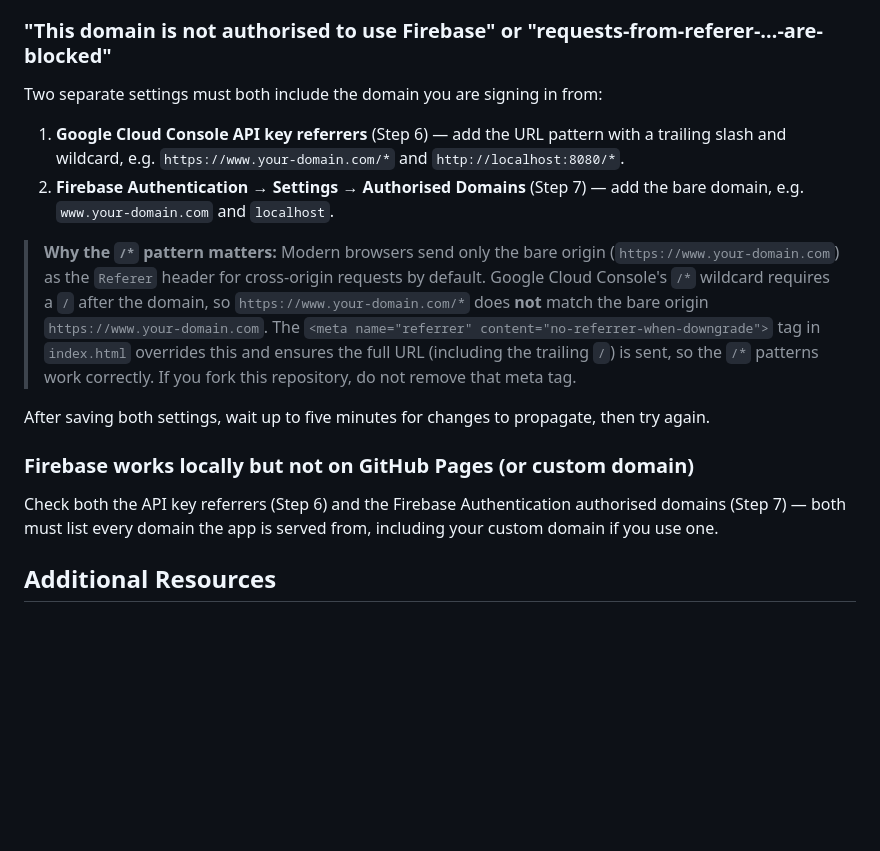
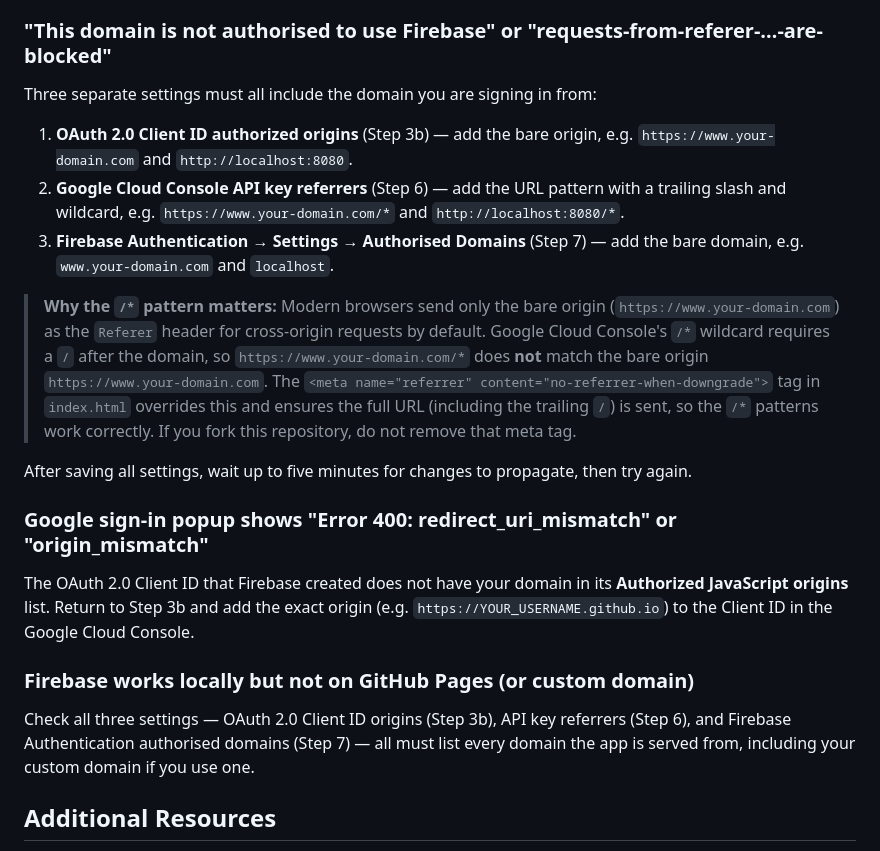
Before and after one commit to AvinZarlez/PenThePet, a Markdown page: docs/CLOUD_SYNC_SETUP.md, the part around one of its changes. Rendered like a GitHub page; blank space fills up the shorter version.

```diff
--- a/docs/CLOUD_SYNC_SETUP.md
+++ b/docs/CLOUD_SYNC_SETUP.md
@@ -339,12 +380,14 @@ database.
 
 ### "This domain is not authorised to use Firebase" or "requests-from-referer-…-are-blocked"
 
-Two separate settings must both include the domain you are signing in from:
+Three separate settings must all include the domain you are signing in from:
 
-1. **Google Cloud Console API key referrers** (Step 6) — add the URL pattern
+1. **OAuth 2.0 Client ID authorized origins** (Step 3b) — add the bare
+   origin, e.g. `https://www.your-domain.com` and `http://localhost:8080`.
+2. **Google Cloud Console API key referrers** (Step 6) — add the URL pattern
    with a trailing slash and wildcard, e.g. `https://www.your-domain.com/*`
    and `http://localhost:8080/*`.
-2. **Firebase Authentication → Settings → Authorised Domains** (Step 7) —
+3. **Firebase Authentication → Settings → Authorised Domains** (Step 7) —
    add the bare domain, e.g. `www.your-domain.com` and `localhost`.
 
 > **Why the `/*` pattern matters:** Modern browsers send only the bare
@@ -357,14 +400,22 @@ Two separate settings must both include the domain you are signing in from:
 > trailing `/`) is sent, so the `/*` patterns work correctly. If you fork
 > this repository, do not remove that meta tag.
 
-After saving both settings, wait up to five minutes for changes to
+After saving all settings, wait up to five minutes for changes to
 propagate, then try again.
+
+### Google sign-in popup shows "Error 400: redirect_uri_mismatch" or "origin_mismatch"
+
+The OAuth 2.0 Client ID that Firebase created does not have your domain in
+its **Authorized JavaScript origins** list. Return to Step 3b and add the
+exact origin (e.g. `https://YOUR_USERNAME.github.io`) to the Client ID in
+the Google Cloud Console.
 
 ### Firebase works locally but not on GitHub Pages (or custom domain)
 
-Check both the API key referrers (Step 6) and the Firebase Authentication
-authorised domains (Step 7) — both must list every domain the app is served
-from, including your custom domain if you use one.
+Check all three settings — OAuth 2.0 Client ID origins (Step 3b), API key
+referrers (Step 6), and Firebase Authentication authorised domains (Step 7)
+— all must list every domain the app is served from, including your custom
+domain if you use one.
 
 ## Additional Resources
 
```
Also changed, not shown: other parts of docs/CLOUD_SYNC_SETUP.md (+51 -10 lines).
